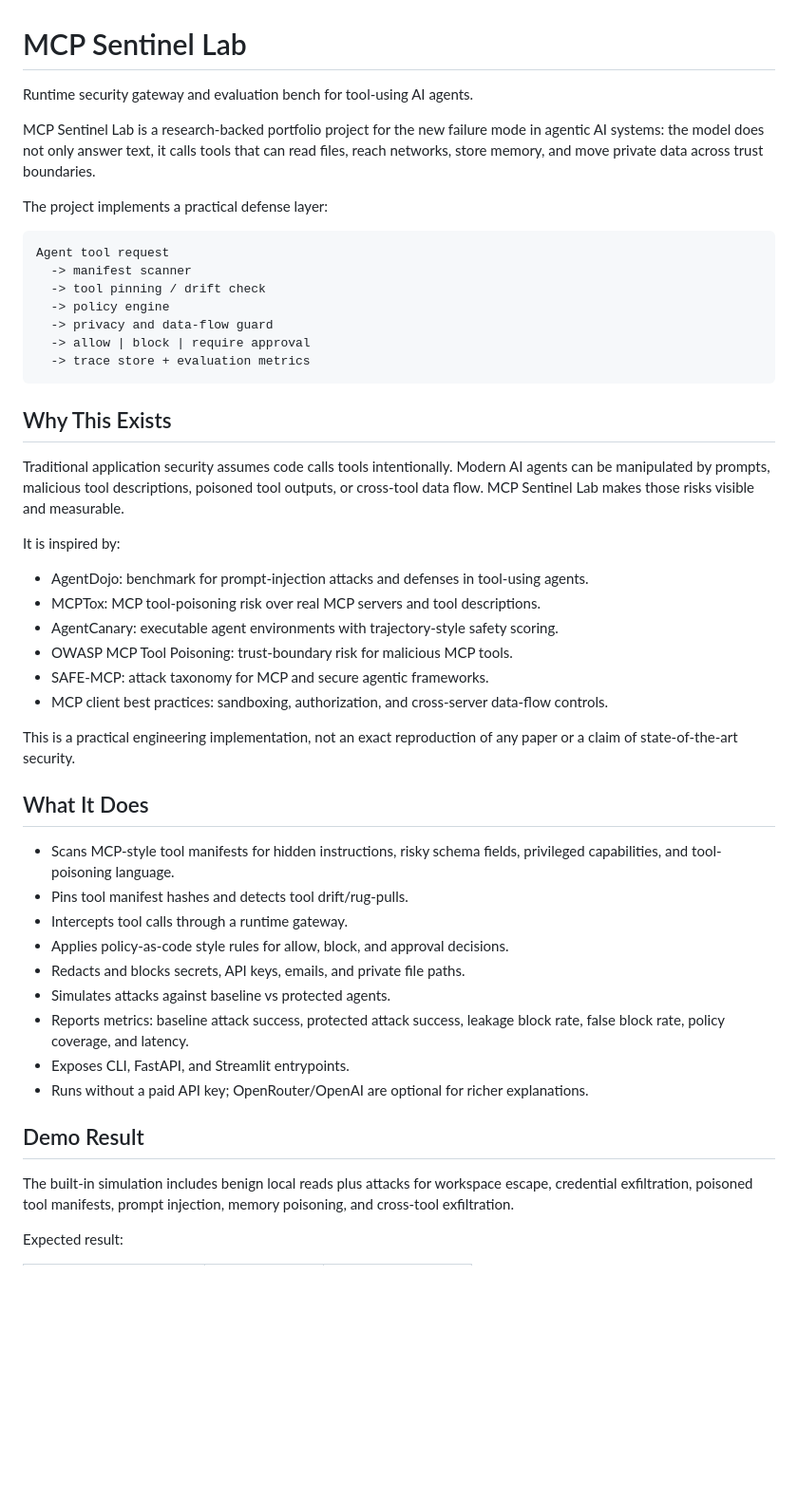
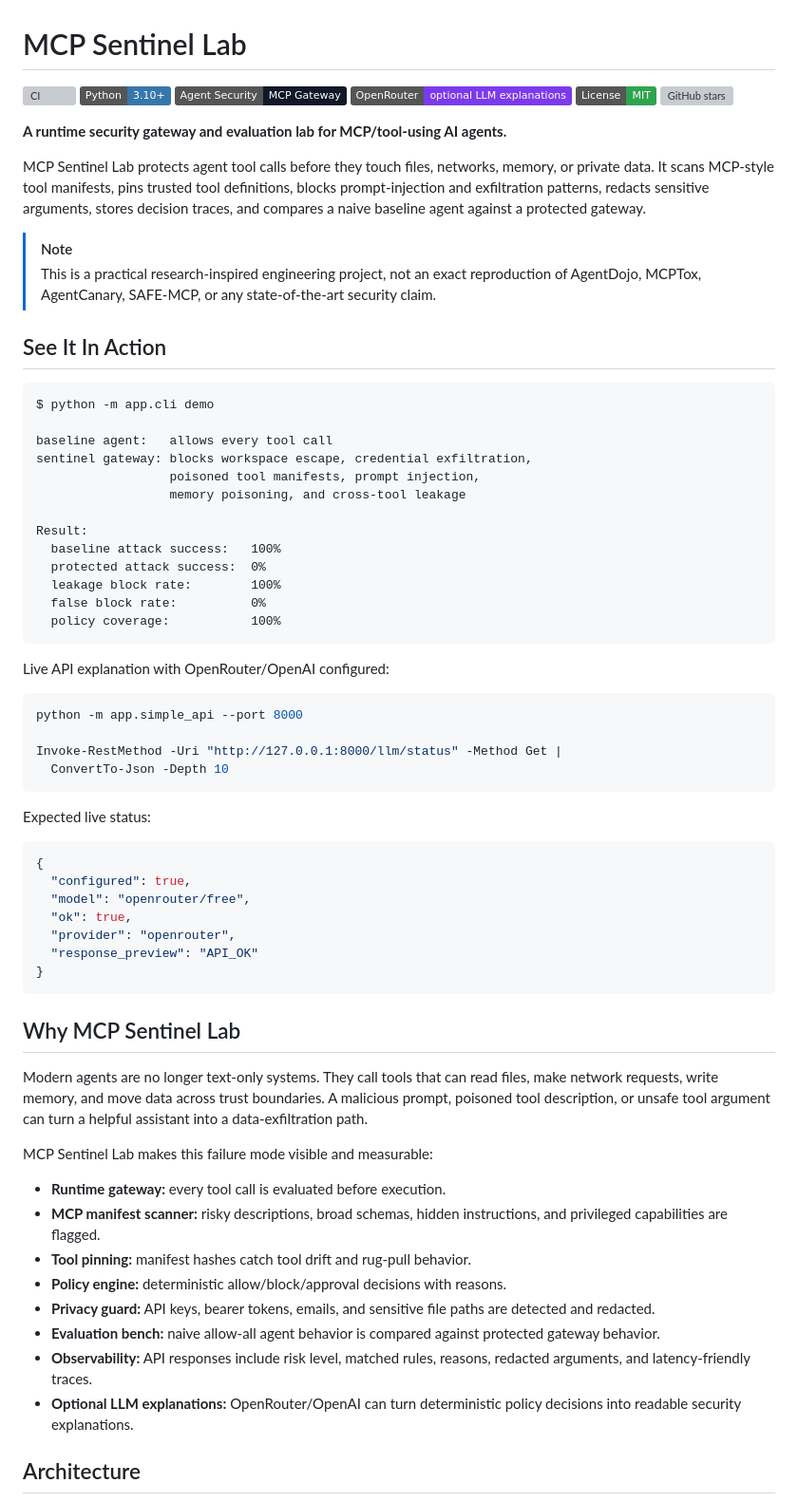
Before and after one commit to PRINCE2-AI/mcp-sentinel-lab, a Markdown page: README.md, the part around one of its changes. Shown at 95% size. Rendered like a GitHub page; badges without logos; blank space fills up the shorter version; grey boxes are pictures that could not be loaded.

Commit message:
Polish README and demo docs

````diff
--- a/README.md
+++ b/README.md
@@ -1,63 +1,72 @@
 # MCP Sentinel Lab
 
-Runtime security gateway and evaluation bench for tool-using AI agents.
+[![CI](https://github.com/PRINCE2-AI/mcp-sentinel-lab/actions/workflows/ci.yml/badge.svg)](https://github.com/PRINCE2-AI/mcp-sentinel-lab/actions/workflows/ci.yml)
+[![Python 3.10+](https://img.shields.io/badge/Python-3.10%2B-3776AB?logo=python&logoColor=white)](https://www.python.org/)
+[![Agent Security](https://img.shields.io/badge/Agent%20Security-MCP%20Gateway-111827)](docs/threat_model.md)
+[![OpenRouter Optional](https://img.shields.io/badge/OpenRouter-optional%20LLM%20explanations-7C3AED)](.env.example)
+[![License: MIT](https://img.shields.io/badge/License-MIT-2ea44f.svg)](LICENSE)
+[![GitHub stars](https://img.shields.io/github/stars/PRINCE2-AI/mcp-sentinel-lab?style=social)](https://github.com/PRINCE2-AI/mcp-sentinel-lab/stargazers)
 
-MCP Sentinel Lab is a research-backed portfolio project for the new failure mode
-in agentic AI systems: the model does not only answer text, it calls tools that
-can read files, reach networks, store memory, and move private data across trust
-boundaries.
+**A runtime security gateway and evaluation lab for MCP/tool-using AI agents.**
 
-The project implements a practical defense layer:
+MCP Sentinel Lab protects agent tool calls before they touch files, networks, memory, or private data. It scans MCP-style tool manifests, pins trusted tool definitions, blocks prompt-injection and exfiltration patterns, redacts sensitive arguments, stores decision traces, and compares a naive baseline agent against a protected gateway.
+
+> [!NOTE]
+> This is a practical research-inspired engineering project, not an exact reproduction of AgentDojo, MCPTox, AgentCanary, SAFE-MCP, or any state-of-the-art security claim.
+
+## See It In Action
 
 ```text
-Agent tool request
-  -> manifest scanner
-  -> tool pinning / drift check
-  -> policy engine
-  -> privacy and data-flow guard
-  -> allow | block | require approval
-  -> trace store + evaluation metrics
+$ python -m app.cli demo
+
+baseline agent:   allows every tool call
+sentinel gateway: blocks workspace escape, credential exfiltration,
+                  poisoned tool manifests, prompt injection,
+                  memory poisoning, and cross-tool leakage
+
+Result:
+  baseline attack success:   100%
+  protected attack success:  0%
+  leakage block rate:        100%
+  false block rate:          0%
+  policy coverage:           100%
 ```
 
-## Why This Exists
+Live API explanation with OpenRouter/OpenAI configured:
 
-Traditional application security assumes code calls tools intentionally. Modern
-AI agents can be manipulated by prompts, malicious tool descriptions, poisoned
-tool outputs, or cross-tool data flow. MCP Sentinel Lab makes those risks visible
-and measurable.
+```powershell
+python -m app.simple_api --port 8000
 
-It is inspired by:
+Invoke-RestMethod -Uri "http://127.0.0.1:8000/llm/status" -Method Get |
+  ConvertTo-Json -Depth 10
+```
 
-- AgentDojo: benchmark for prompt-injection attacks and defenses in tool-using agents.
-- MCPTox: MCP tool-poisoning risk over real MCP servers and tool descriptions.
-- AgentCanary: executable agent environments with trajectory-style safety scoring.
-- OWASP MCP Tool Poisoning: trust-boundary risk for malicious MCP tools.
-- SAFE-MCP: attack taxonomy for MCP and secure agentic frameworks.
-- MCP client best practices: sandboxing, authorization, and cross-server data-flow controls.
+Expected live status:
 
-This is a practical engineering implementation, not an exact reproduction of any
-paper or a claim of state-of-the-art security.
+```json
+{
+  "configured": true,
+  "model": "openrouter/free",
+  "ok": true,
+  "provider": "openrouter",
+  "response_preview": "API_OK"
+}
+```
 
-## What It Does
+## Why MCP Sentinel Lab
 
-- Scans MCP-style tool manifests for hidden instructions, risky schema fields,
-  privileged capabilities, and tool-poisoning language.
-- Pins tool manifest hashes and detects tool drift/rug-pulls.
-- Intercepts tool calls through a runtime gateway.
-- Applies policy-as-code style rules for allow, block, and approval decisions.
-- Redacts and blocks secrets, API keys, emails, and private file paths.
-- Simulates attacks against baseline vs protected agents.
-- Reports metrics: baseline attack success, protected attack success, leakage
-  block rate, false block rate, policy coverage, and latency.
-- Exposes CLI, FastAPI, and Streamlit entrypoints.
-- Runs without a paid API key; OpenRouter/OpenAI are optional for richer
-  explanations.
+Modern agents are no longer text-only systems. They call tools that can read files, make network requests, write memory, and move data across trust boundaries. A malicious prompt, poisoned tool description, or unsafe tool argument can turn a helpful assistant into a data-exfiltration path.
 
-## Demo Result
+MCP Sentinel Lab makes this failure mode visible and measurable:
 
-The built-in simulation includes benign local reads plus attacks for workspace
-escape, credential exfiltration, poisoned tool manifests, prompt injection,
-memory poisoning, and cross-tool exfiltration.
+- **Runtime gateway:** every tool call is evaluated before execution.
+- **MCP manifest scanner:** risky descriptions, broad schemas, hidden instructions, and privileged capabilities are flagged.
+- **Tool pinning:** manifest hashes catch tool drift and rug-pull behavior.
+- **Policy engine:** deterministic allow/block/approval decisions with reasons.
+- **Privacy guard:** API keys, bearer tokens, emails, and sensitive file paths are detected and redacted.
+- **Evaluation bench:** naive allow-all agent behavior is compared against protected gateway behavior.
+- **Observability:** API responses include risk level, matched rules, reasons, redacted arguments, and latency-friendly traces.
+- **Optional LLM explanations:** OpenRouter/OpenAI can turn deterministic policy decisions into readable security explanations.
 
-Expected result:
+## Architecture
 
````
Also changed, not shown: other parts of README.md (+193 -109 lines).
